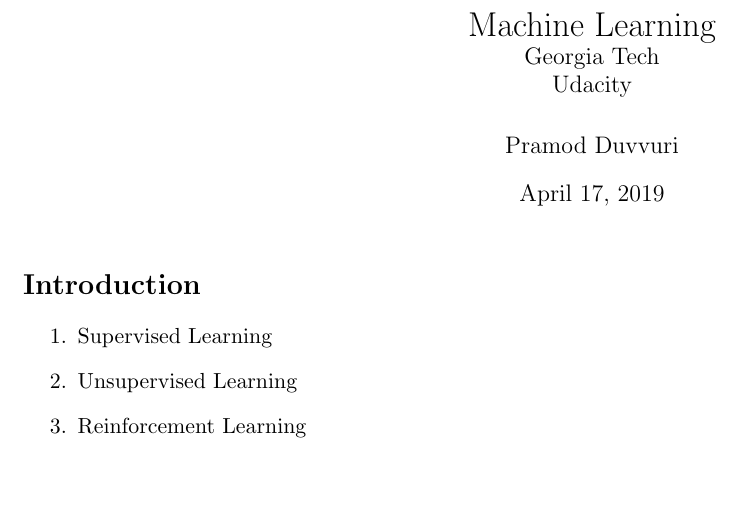
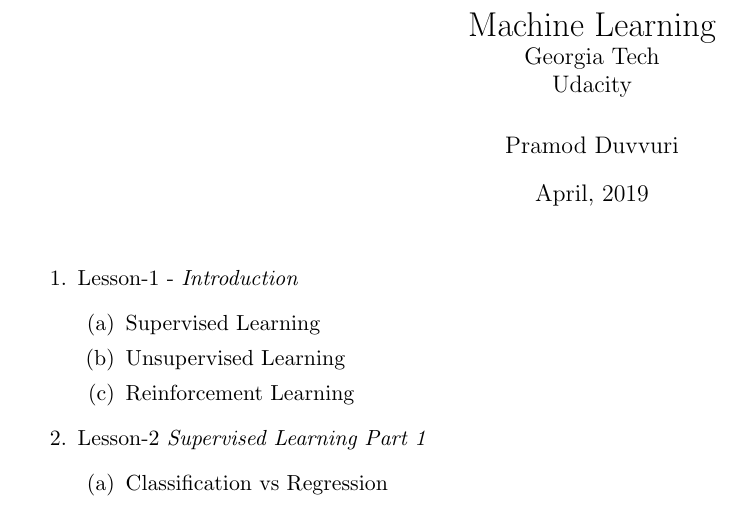
Before and after one commit to dvpramodkumar/notes, a LaTeX document (Machine_Learning/ML_GT_Udacity.tex): part of the page, cut so that both start at the same text. Compiled offline with pdfLaTeX.

Commit message:
Update 9/26

```diff
--- a/Machine_Learning/ML_GT_Udacity.tex
+++ b/Machine_Learning/ML_GT_Udacity.tex
@@ -7,13 +7,21 @@
 	\large Georgia Tech \\
 	Udacity}
 \author{Pramod Duvvuri}
-\date{April 17, 2019}
+\date{April, 2019}
+% Date - April 17, 2019
 \begin{document}
 	\maketitle
-	\section*{Introduction}
+%	\section*{Introduction}
 	\begin{enumerate}
-		\item Supervised Learning
-		\item Unsupervised Learning
-		\item Reinforcement Learning
+		\item Lesson-1 - \textit{Introduction}
+			\begin{enumerate}
+			\item Supervised Learning
+			\item Unsupervised Learning
+			\item Reinforcement Learning
+		\end{enumerate}
+	    \item Lesson-2 \textit{Supervised Learning Part 1}
+	    	\begin{enumerate}
+	    	\item Classification vs Regression
+	    \end{enumerate}
 	\end{enumerate}
 \end{document}
```
Also changed, not shown: Machine_Learning/ML_GT_Udacity.pdf.
